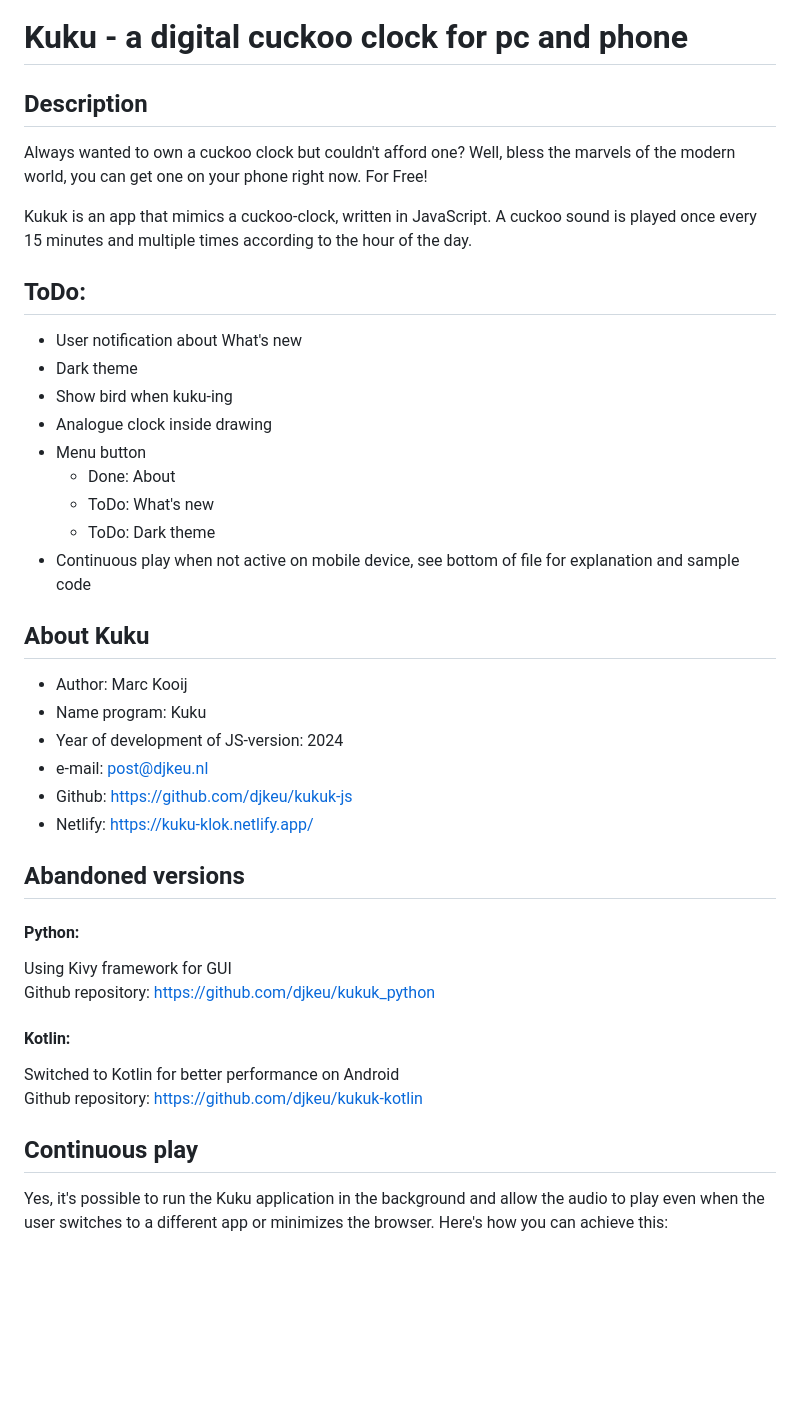
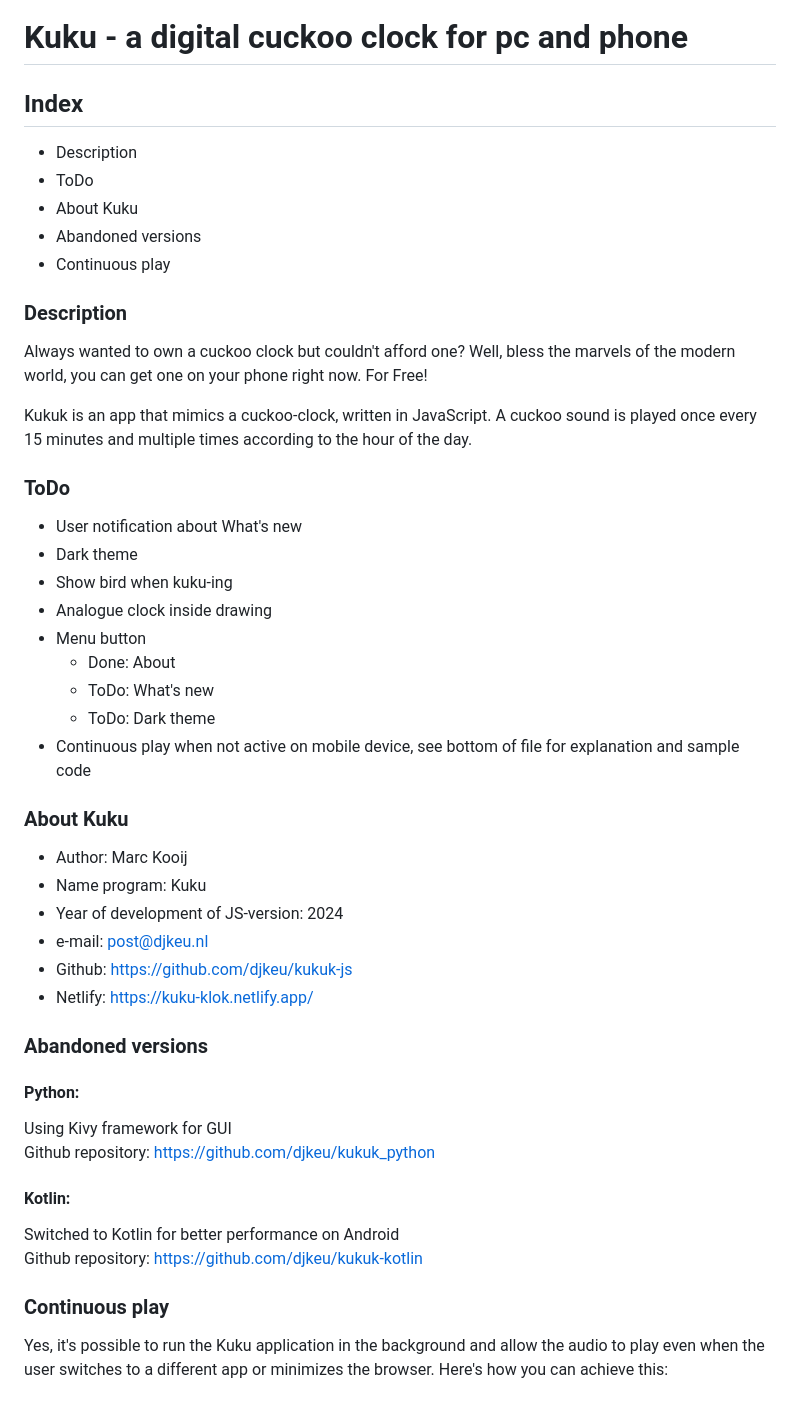
Before and after one commit to djkeu/kukuk-js, a Markdown page: README.md, the part around the change. Rendered like a GitHub page; blank space fills up the shorter version.

Commit message:
Add index, adjust headings

```diff
--- a/README.md
+++ b/README.md
@@ -1,7 +1,16 @@
 # Kuku - a digital cuckoo clock for pc and phone
 
 
-## Description
+## Index
+
+- Description
+- ToDo
+- About Kuku
+- Abandoned versions
+- Continuous play
+
+
+### Description
 
 Always wanted to own a cuckoo clock but couldn't afford one?
 Well, bless the marvels of the modern world, you can get one on your phone right now. For Free!
@@ -10,7 +19,7 @@ Kukuk is an app that mimics a cuckoo-clock, written in JavaScript.
 A cuckoo sound is played once every 15 minutes and multiple times according to the hour of the day.
 
 
-## ToDo:
+### ToDo
 
 - User notification about What's new
 - Dark theme
@@ -23,7 +32,7 @@ A cuckoo sound is played once every 15 minutes and multiple times according to t
 - Continuous play when not active on mobile device, see bottom of file for explanation and sample code
 
 
-## About Kuku
+### About Kuku
 
 - Author: Marc Kooij
 - Name program: Kuku
@@ -33,7 +42,7 @@ A cuckoo sound is played once every 15 minutes and multiple times according to t
 - Netlify: https://kuku-klok.netlify.app/
 
 
-## Abandoned versions
+### Abandoned versions
 
 #### Python:
 Using Kivy framework for GUI\
@@ -44,7 +53,7 @@ Switched to Kotlin for better performance on Android\
 Github repository: https://github.com/djkeu/kukuk-kotlin
 
 
-## Continuous play
+### Continuous play
 
 Yes, it's possible to run the Kuku application in the background and allow the audio to play even when the user switches to a different app or minimizes the browser. Here's how you can achieve this:
 
```
